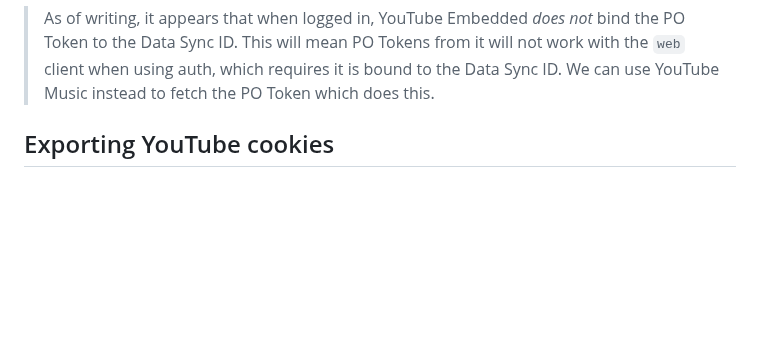
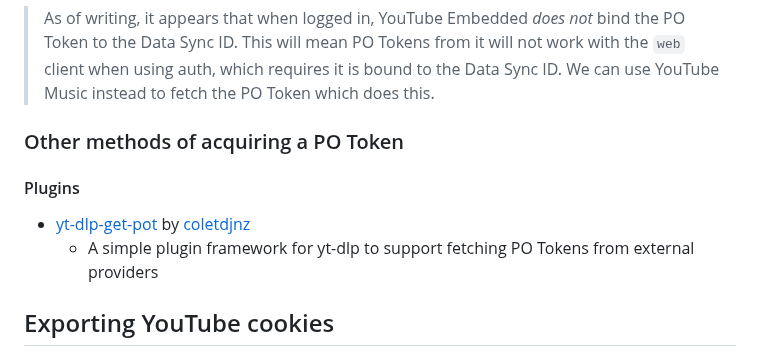
Before and after one commit to yt-dlp/yt-dlp-wiki, a Markdown page: Extractors.md, the part around the change. Drawn GitHub-style; blank space fills up the shorter version.

Commit message:
Add mention of plugins

```diff
--- a/Extractors.md
+++ b/Extractors.md
@@ -54,6 +54,13 @@ If you are using cookies, see [Exporting YouTube Cookies](#exporting-youtube-coo
 
 > As of writing, it appears that when logged in, YouTube Embedded *does not* bind the PO Token to the Data Sync ID. This will mean PO Tokens from it will not work with the `web` client when using auth, which requires it is bound to the Data Sync ID. We can use YouTube Music instead to fetch the PO Token which does this.
 
+
+### Other methods of acquiring a PO Token
+
+#### Plugins
+- [yt-dlp-get-pot](https://github.com/coletdjnz/yt-dlp-get-pot) by [coletdjnz](https://github.com/coletdjnz)
+  - A simple plugin framework for yt-dlp to support fetching PO Tokens from external providers
+
 ## Exporting YouTube cookies
 
 YouTube rotates cookies frequently on open YouTube browser tabs as a security measure.
```
